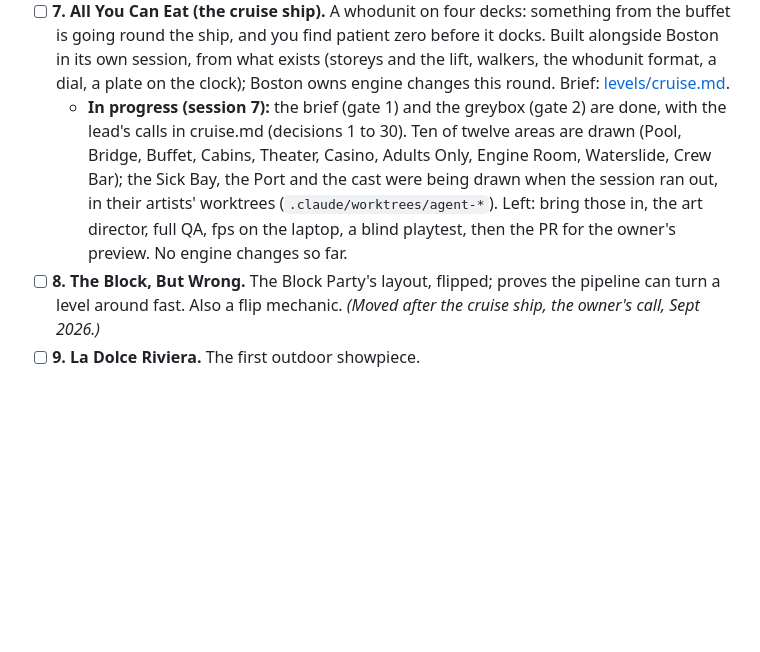
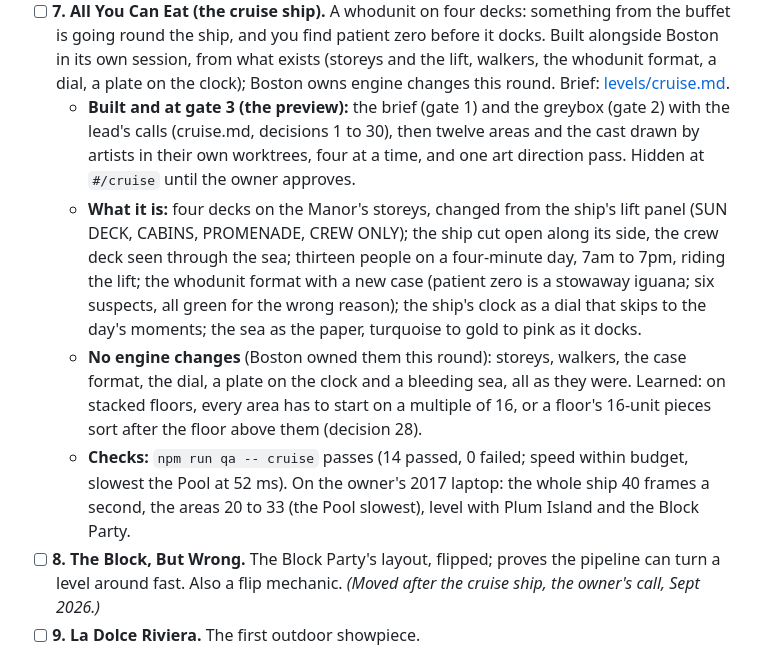
Before and after one commit to uxpreview/squares, a Markdown page: docs/ROADMAP.md, the part around the change. Rendered like a GitHub page; blank space fills up the shorter version.

Commit message:
Roadmap: session 7 at gate 3
Co-Authored-By: Claude Opus 5.5 <noreply@anthropic.com>

```diff
--- a/docs/ROADMAP.md
+++ b/docs/ROADMAP.md
@@ -154,7 +154,10 @@ Each is one PR. Order can change; dependencies can't.
   - **Checks:** `npm run qa -- plum` and `npm run smoke` pass on the owner's Mac.
 - [ ] **6. Boston.** Three real neighborhoods, one event each: Moving Day (Southie), Beacon and Arlington (a snow day), The Feast (the North End and the Financial District). The owner picks which goes first. Reuses the water (E4) and the Block Party's streets (areas of any shape).
 - [ ] **7. All You Can Eat (the cruise ship).** A whodunit on four decks: something from the buffet is going round the ship, and you find patient zero before it docks. Built alongside Boston in its own session, from what exists (storeys and the lift, walkers, the whodunit format, a dial, a plate on the clock); Boston owns engine changes this round. Brief: [levels/cruise.md](levels/cruise.md).
-  - **In progress (session 7):** the brief (gate 1) and the greybox (gate 2) are done, with the lead's calls in cruise.md (decisions 1 to 30). Ten of twelve areas are drawn (Pool, Bridge, Buffet, Cabins, Theater, Casino, Adults Only, Engine Room, Waterslide, Crew Bar); the Sick Bay, the Port and the cast were being drawn when the session ran out, in their artists' worktrees (`.claude/worktrees/agent-*`). Left: bring those in, the art director, full QA, fps on the laptop, a blind playtest, then the PR for the owner's preview. No engine changes so far.
+  - **Built and at gate 3 (the preview):** the brief (gate 1) and the greybox (gate 2) with the lead's calls (cruise.md, decisions 1 to 30), then twelve areas and the cast drawn by artists in their own worktrees, four at a time, and one art direction pass. Hidden at `#/cruise` until the owner approves.
+  - **What it is:** four decks on the Manor's storeys, changed from the ship's lift panel (SUN DECK, CABINS, PROMENADE, CREW ONLY); the ship cut open along its side, the crew deck seen through the sea; thirteen people on a four-minute day, 7am to 7pm, riding the lift; the whodunit format with a new case (patient zero is a stowaway iguana; six suspects, all green for the wrong reason); the ship's clock as a dial that skips to the day's moments; the sea as the paper, turquoise to gold to pink as it docks.
+  - **No engine changes** (Boston owned them this round): storeys, walkers, the case format, the dial, a plate on the clock and a bleeding sea, all as they were. Learned: on stacked floors, every area has to start on a multiple of 16, or a floor's 16-unit pieces sort after the floor above them (decision 28).
+  - **Checks:** `npm run qa -- cruise` passes (14 passed, 0 failed; speed within budget, slowest the Pool at 52 ms). On the owner's 2017 laptop: the whole ship 40 frames a second, the areas 20 to 33 (the Pool slowest), level with Plum Island and the Block Party.
 - [ ] **8. The Block, But Wrong.** The Block Party's layout, flipped; proves the pipeline can turn a level around fast. Also a flip mechanic. *(Moved after the cruise ship, the owner's call, Sept 2026.)*
 - [ ] **9. La Dolce Riviera.** The first outdoor showpiece.
 - [ ] **10. Casts (E6) and the Catminium.** Cats own the building; replaces the Walk-Up for good.
```
